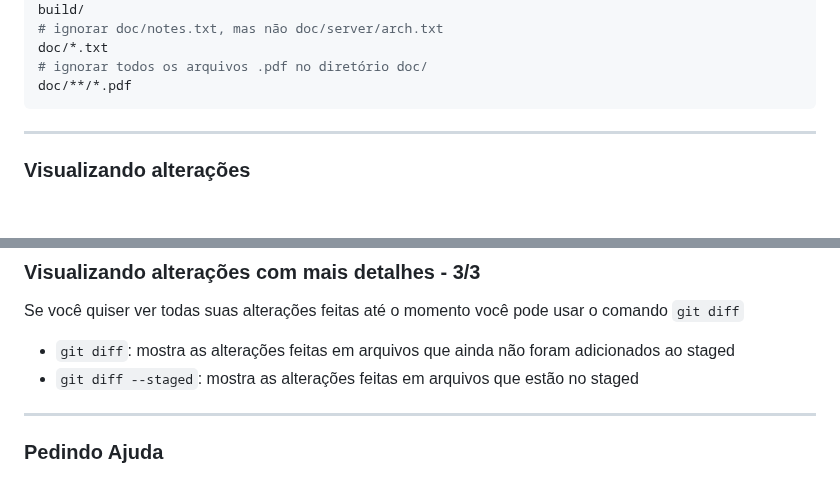
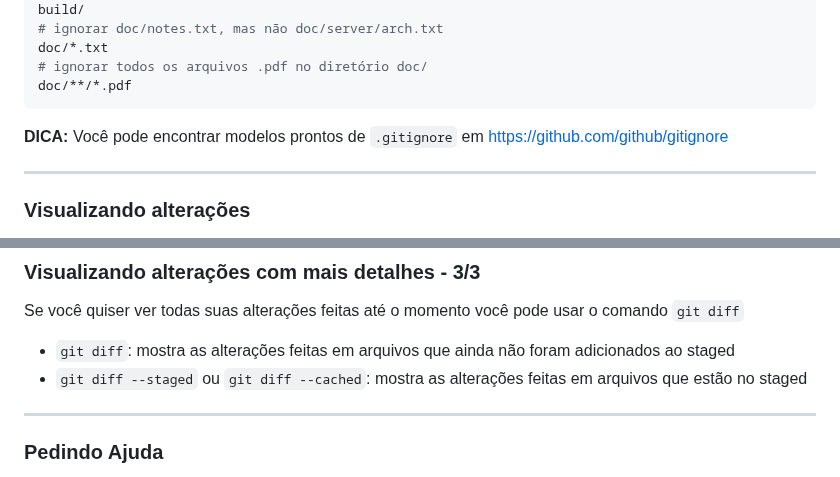
Before and after one commit to gelos-icmc/workshop-git-2023, a Markdown page: src/aula1.md, 2 parts joined by grey strips. Rendered like a GitHub page; blank space fills up the shorter version.

Commit message:
Adicionei uma dica quanto ao gitignore e um sinonimo ao --staged do git diff

````diff
--- a/src/aula1.md
+++ b/src/aula1.md
@@ -246,6 +246,8 @@ doc/*.txt
 doc/**/*.pdf
 ```
 
+**DICA:** Você pode encontrar modelos prontos de `.gitignore` em https://github.com/github/gitignore
+
 <!-- TODO: referência página 28 livro Pro-git -->
 
 ---
@@ -318,7 +320,7 @@ Eu já sei qual commit específico eu quero ver as alterações, como eu faço a
 Se você quiser ver todas suas alterações feitas até o momento você pode usar o comando `git diff`
 
 - `git diff`: mostra as alterações feitas em arquivos que ainda não foram adicionados ao staged
-- `git diff --staged`: mostra as alterações feitas em arquivos que estão no staged
+- `git diff --staged` ou `git diff --cached`: mostra as alterações feitas em arquivos que estão no staged
 
 ---
 
````
